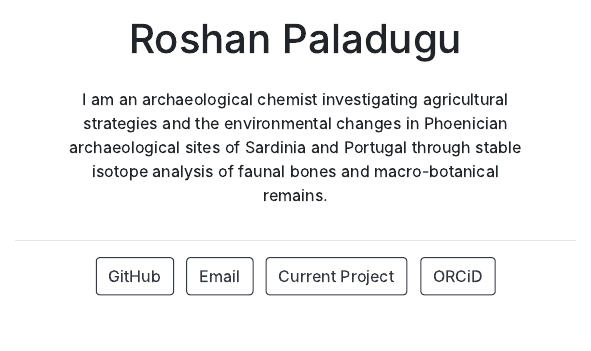
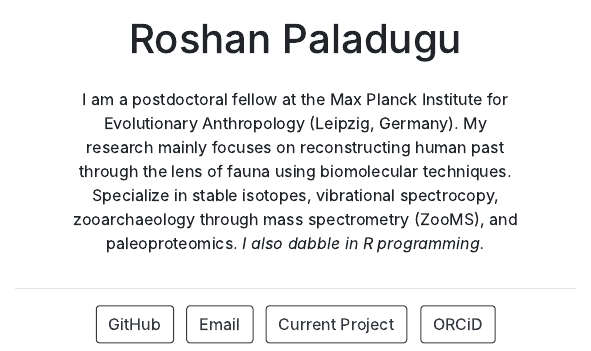
Before and after one commit to sarcastic-scientist/sarcastic-scientist.github.io, an R Markdown document (index.Rmd): the page in a window 1100 px wide, from 370 px down before the commit and from 350 px down after it, so that both start at the same text. The pictures show the output file index.html that the author committed with the source, opened offline.

Commit message:
Update descri. and project

```diff
--- a/index.Rmd
+++ b/index.Rmd
@@ -7,11 +7,14 @@ links:
   - label: Email
     url: "mailto:roshan_paladugu.eva.mpg.de"
   - label: Current Project
-    url: "https://dairycultures.org/"
+    url: "https://www.eva.mpg.de/genetics/index/"
   - label: ORCiD
     url: "https://orcid.org/my-orcid?orcid=0000-0003-4954-6752"
 output:
   postcards::jolla
 ---
 
-I am an archaeological chemist investigating agricultural strategies and the environmental changes in Phoenician archaeological sites of Sardinia and Portugal through stable isotope analysis of faunal bones and macro-botanical remains.
+I am a postdoctoral fellow at the Max Planck Institute for Evolutionary Anthropology (Leipzig, Germany).
+My research mainly focuses on reconstructing human past through the lens of fauna using biomolecular techniques.
+Specialize in stable isotopes, vibrational spectrocopy, zooarchaeology through mass spectrometry (ZooMS), and paleoproteomics.
+*I also dabble in R programming.*
```
Also changed, not shown: index.html, 1 other file.
